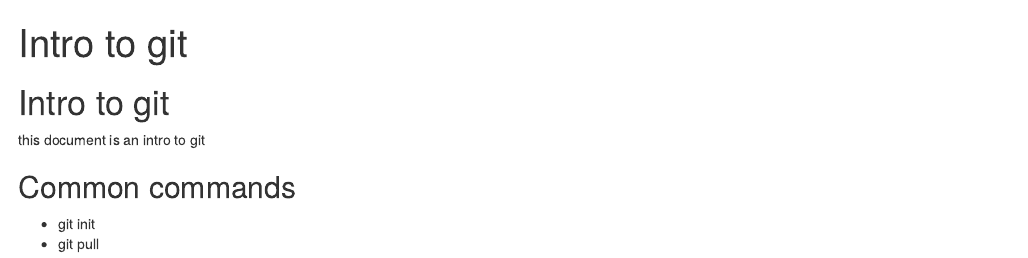
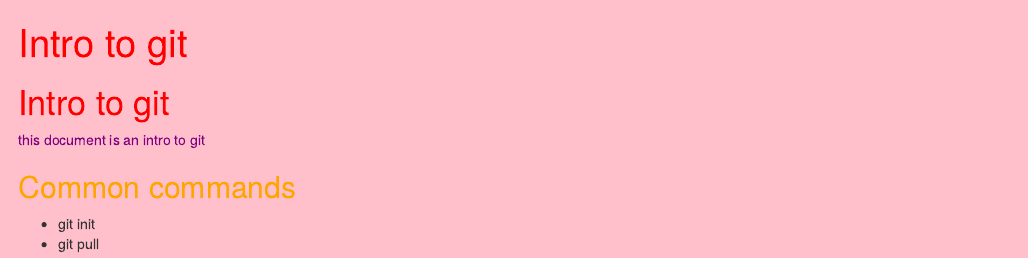
Before and after one commit to murrayjw/new_project, an R Markdown document (into-to-git.Rmd): the page in a window 1100 px wide, from its top. Rendered offline with R 4.5, knitr and Pandoc, with nearby package versions.

Commit message:
added css file

```diff
--- a/into-to-git.Rmd
+++ b/into-to-git.Rmd
@@ -1,6 +1,8 @@
 ---
 title: "Intro to git"
-output: html_document
+output:
+  html_document:
+    css: styles.css
 ---
 
 # Intro to git
--- /dev/null
+++ b/styles.css
@@ -0,0 +1,14 @@
+body {
+  background-color: pink;
+}
+p {
+  color: purple;
+}
+
+h1 {
+  color: red;
+}
+
+h2 {
+  color: orange;
+}
```
Also changed, not shown: into-to-git.html.
